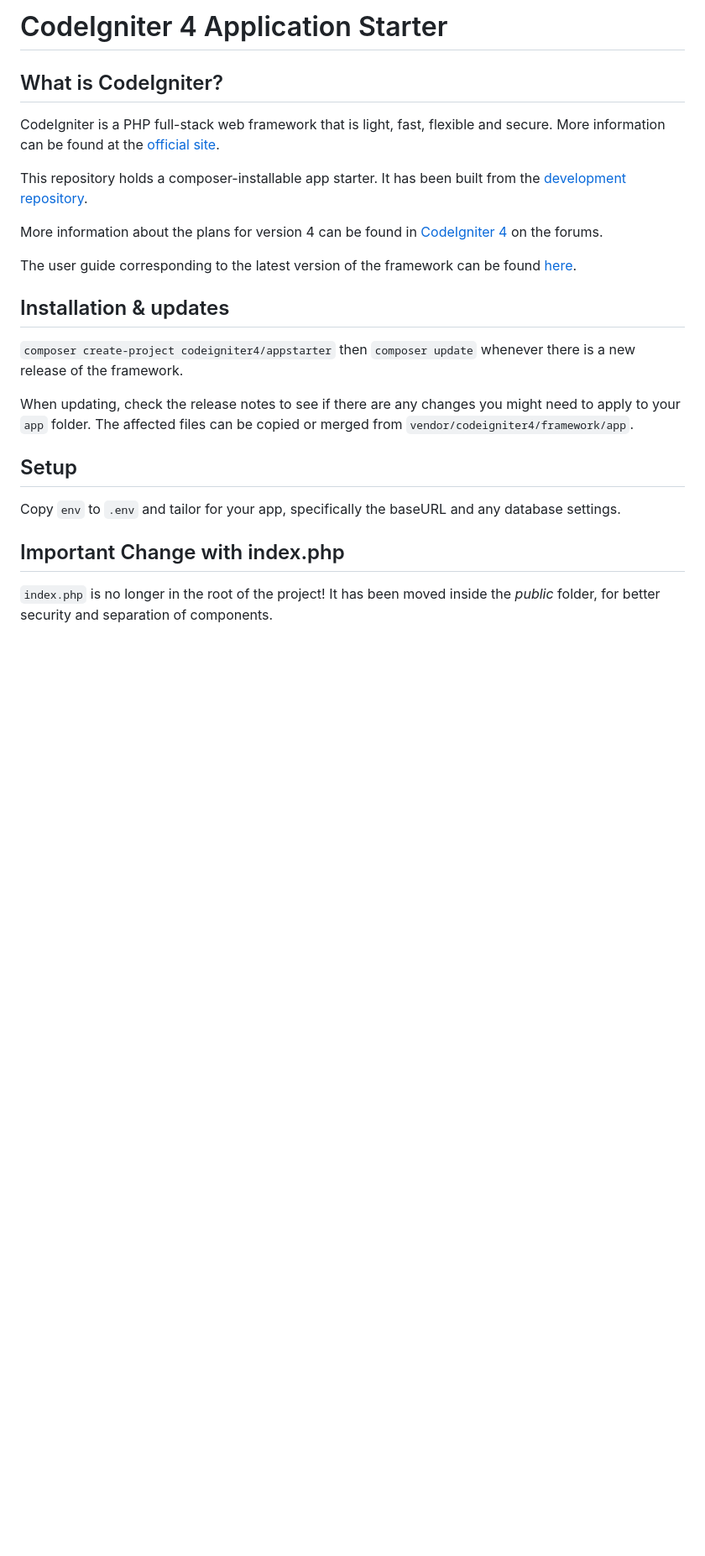
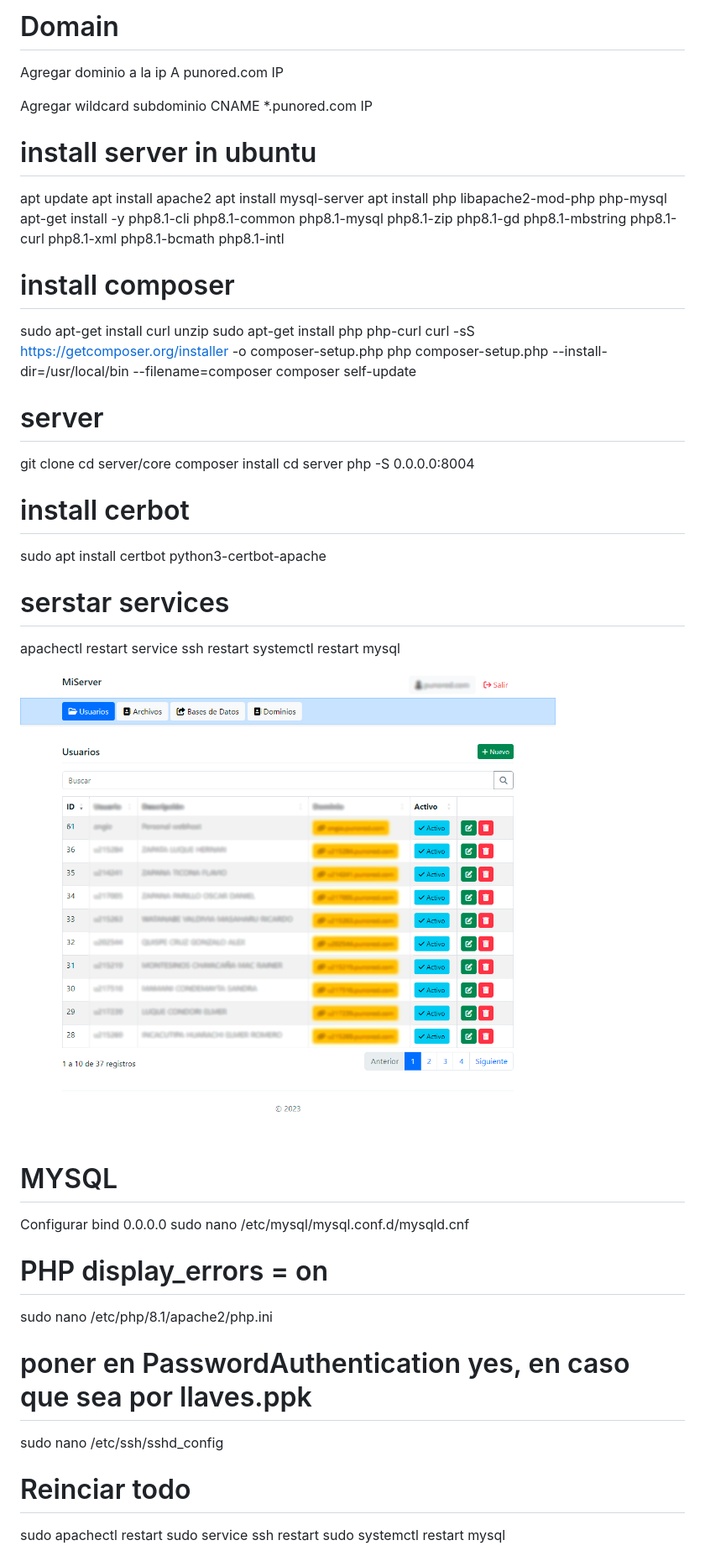
Before and after one commit to mcedwin/miserver, a Markdown page: README.md, the part around one of its changes. Shown at 84% size. Rendered like a GitHub page; pictures changed too: res/01users.png (added); blank space fills up the shorter version.

Commit message:
imagenes

```diff
--- a/README.md
+++ b/README.md
@@ -1,35 +1,54 @@
-# CodeIgniter 4 Application Starter
+# Domain
+Agregar dominio a la ip
+A punored.com IP
 
-## What is CodeIgniter?
+Agregar wildcard subdominio
+CNAME  *.punored.com IP
 
-CodeIgniter is a PHP full-stack web framework that is light, fast, flexible and secure.
-More information can be found at the [official site](https://codeigniter.com).
+# install server in ubuntu
+apt update
+apt install apache2
+apt install mysql-server
+apt install php libapache2-mod-php php-mysql
+apt-get install -y php8.1-cli php8.1-common php8.1-mysql php8.1-zip php8.1-gd php8.1-mbstring php8.1-curl php8.1-xml php8.1-bcmath php8.1-intl
 
-This repository holds a composer-installable app starter.
-It has been built from the
-[development repository](https://github.com/codeigniter4/CodeIgniter4).
+# install composer
 
-More information about the plans for version 4 can be found in [CodeIgniter 4](https://forum.codeigniter.com/forumdisplay.php?fid=28) on the forums.
+sudo apt-get install curl unzip
+sudo apt-get install php php-curl
+curl -sS https://getcomposer.org/installer -o composer-setup.php
+php composer-setup.php --install-dir=/usr/local/bin --filename=composer
+composer self-update
 
-The user guide corresponding to the latest version of the framework can be found
-[here](https://codeigniter4.github.io/userguide/).
+# server
+git clone
+cd server/core
+composer install
+cd server
+php -S 0.0.0.0:8004
 
-## Installation & updates
+# install cerbot
+sudo apt install certbot python3-certbot-apache
 
-`composer create-project codeigniter4/appstarter` then `composer update` whenever
-there is a new release of the framework.
+# serstar services
+apachectl restart
+service ssh restart
+systemctl restart mysql
 
-When updating, check the release notes to see if there are any changes you might need to apply
-to your `app` folder. The affected files can be copied or merged from
-`vendor/codeigniter4/framework/app`.
+![Screenshot](res/01users.png)
 
-## Setup
+# MYSQL
+Configurar bind 0.0.0.0
+sudo nano /etc/mysql/mysql.conf.d/mysqld.cnf
 
-Copy `env` to `.env` and tailor for your app, specifically the baseURL
-and any database settings.
+# PHP display_errors = on
+sudo nano /etc/php/8.1/apache2/php.ini
 
-## Important Change with index.php
+# poner en PasswordAuthentication yes, en caso que sea por llaves.ppk
+sudo nano /etc/ssh/sshd_config
 
-`index.php` is no longer in the root of the project! It has been moved inside the *public* folder,
-for better security and separation of components.
+# Reinciar todo
+sudo apachectl restart
+sudo service ssh restart
+sudo systemctl restart mysql
 
```
Also changed, not shown: other parts of README.md (+4 -26 lines), res/02files.png (added), res/03dbs.png (added), res/04doms.png (added).
